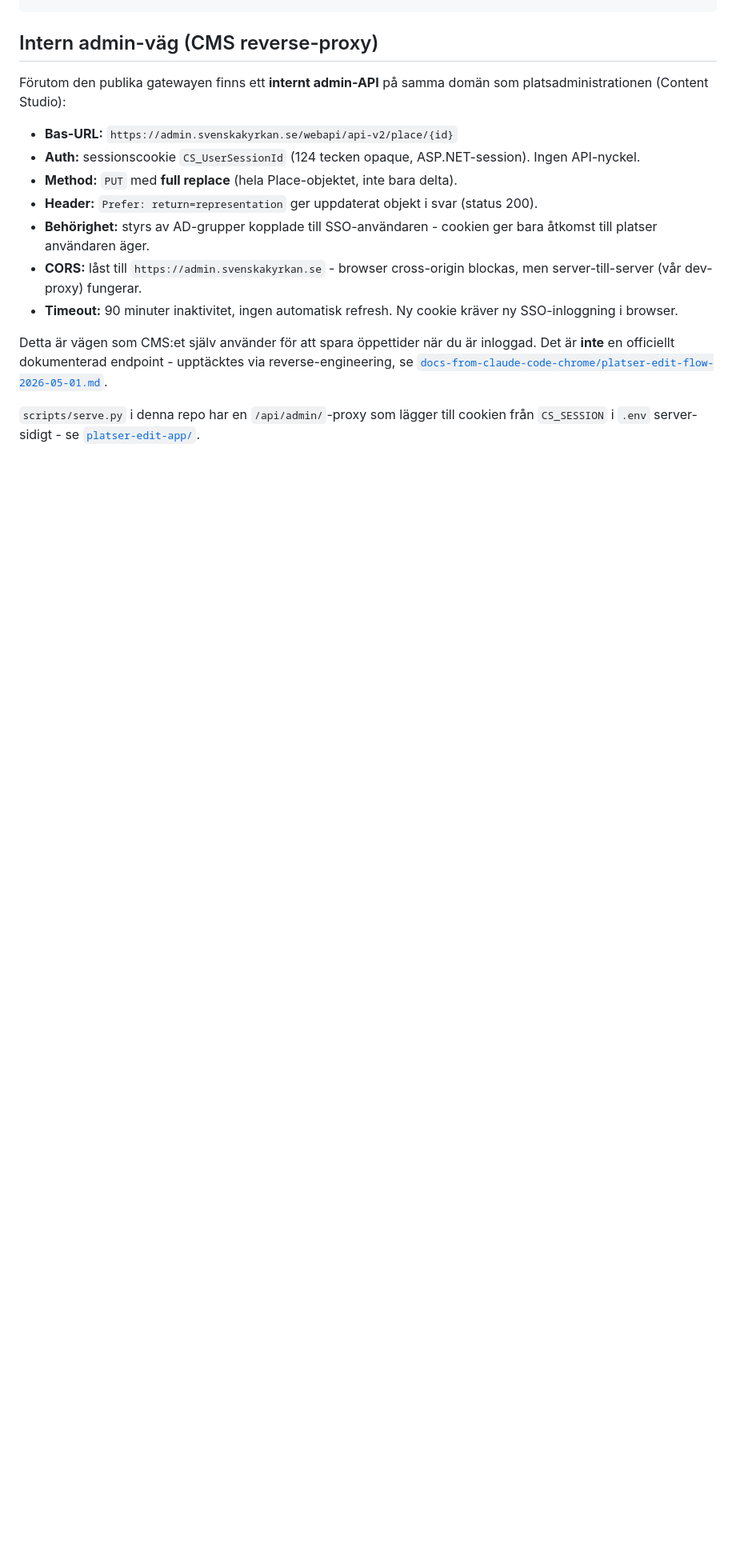
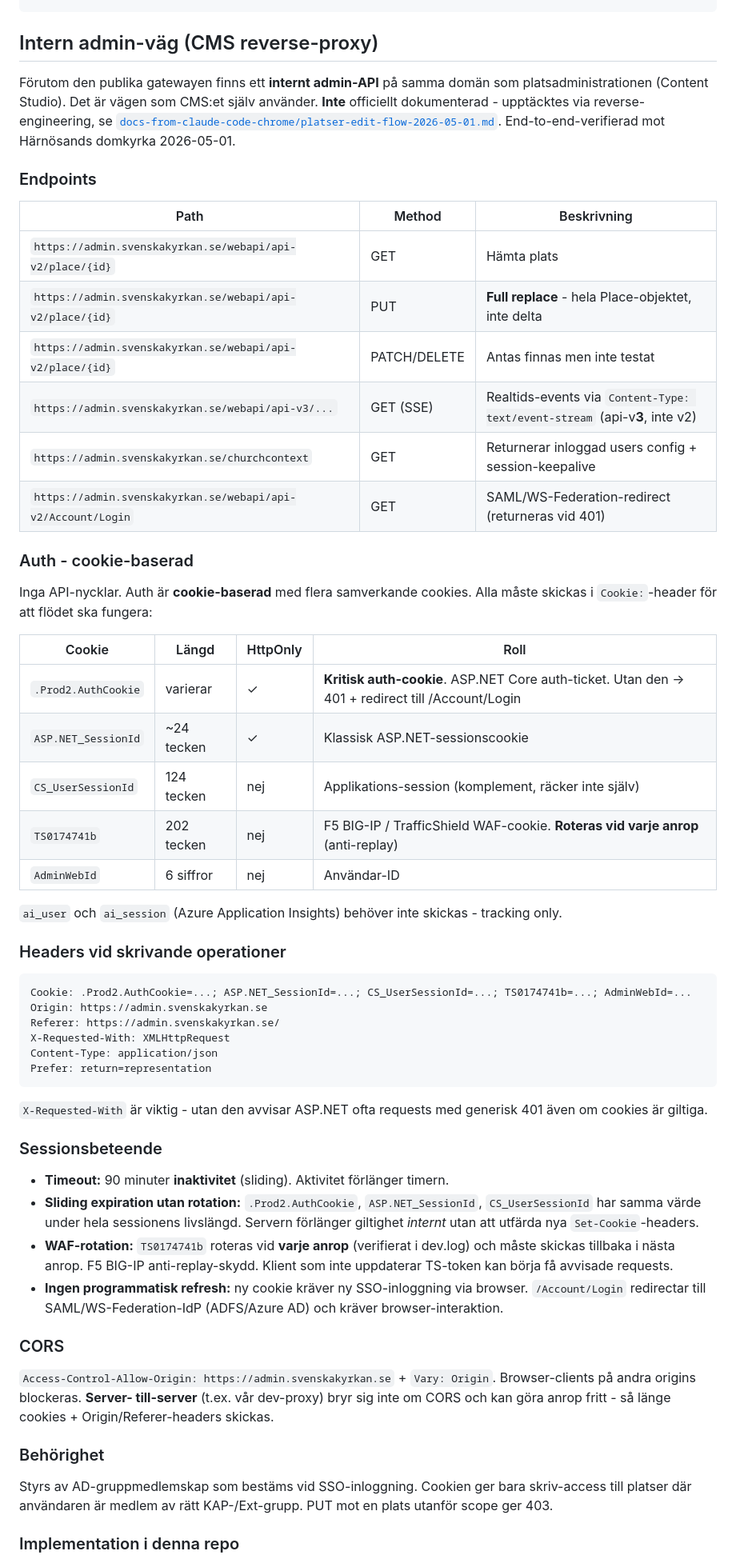
Before and after one commit to Armandur/svk-api-playground, a Markdown page: docs/modules/PLATSER.md, the part around one of its changes. Shown at 80% size. GitHub-like rendering; blank space fills up the shorter version.

Commit message:
Dokumentera CMS admin-flödet baserat på live-testfynd
PLATSER.md:s "Intern admin-väg"-sektion utbyggd från en kort
beskrivning till komplett referens med:
- Endpoints-tabell (api-v2 platser, api-v3 SSE, churchcontext, Login)
- Cookie-tabell med roller (HttpOnly-flagg, kritisk auth vs WAF vs
  applikation)
- Headers vid skrivande (X-Requested-With, Origin, Referer, Prefer)
- Sessionsbeteende: sliding 90-min utan rotation, WAF-rotation per
  anrop, ingen programmatisk refresh
- Hur denna repos serve.py-proxy implementerar det

Errata-sektionen i Chrome-rapporten utökad med post-implementation-
fynd: WAF-rotation per anrop, auth-cookies utan rotation,
X-Requested-With-krav, api-v3 för SSE, Referer-validering på rot-path.

Allt är empiriskt verifierat via dev.log-inspektion eller end-to-end-
tester mot Härnösands domkyrka 2026-05-01.

````diff
--- a/docs/modules/PLATSER.md
+++ b/docs/modules/PLATSER.md
@@ -245,28 +245,82 @@ curl -s -X DELETE "${BASE}/place/<id>?apikey=${APIKEY}&deletedby=rasmus"
 ## Intern admin-väg (CMS reverse-proxy)
 
 Förutom den publika gatewayen finns ett **internt admin-API** på samma
-domän som platsadministrationen (Content Studio):
+domän som platsadministrationen (Content Studio). Det är vägen som
+CMS:et själv använder. **Inte** officiellt dokumenterad - upptäcktes
+via reverse-engineering, se
+[`docs-from-claude-code-chrome/platser-edit-flow-2026-05-01.md`](../../docs-from-claude-code-chrome/platser-edit-flow-2026-05-01.md).
+End-to-end-verifierad mot Härnösands domkyrka 2026-05-01.
 
-- **Bas-URL:** `https://admin.svenskakyrkan.se/webapi/api-v2/place/{id}`
-- **Auth:** sessionscookie `CS_UserSessionId` (124 tecken opaque,
-  ASP.NET-session). Ingen API-nyckel.
-- **Method:** `PUT` med **full replace** (hela Place-objektet, inte
-  bara delta).
-- **Header:** `Prefer: return=representation` ger uppdaterat objekt i
-  svar (status 200).
-- **Behörighet:** styrs av AD-grupper kopplade till SSO-användaren -
-  cookien ger bara åtkomst till platser användaren äger.
-- **CORS:** låst till `https://admin.svenskakyrkan.se` - browser
-  cross-origin blockas, men server-till-server (vår dev-proxy)
-  fungerar.
-- **Timeout:** 90 minuter inaktivitet, ingen automatisk refresh.
-  Ny cookie kräver ny SSO-inloggning i browser.
+### Endpoints
 
-Detta är vägen som CMS:et själv använder för att spara öppettider när
-du är inloggad. Det är **inte** en officiellt dokumenterad endpoint -
-upptäcktes via reverse-engineering, se
-[`docs-from-claude-code-chrome/platser-edit-flow-2026-05-01.md`](../../docs-from-claude-code-chrome/platser-edit-flow-2026-05-01.md).
+| Path | Method | Beskrivning |
+|---|---|---|
+| `https://admin.svenskakyrkan.se/webapi/api-v2/place/{id}` | GET | Hämta plats |
+| `https://admin.svenskakyrkan.se/webapi/api-v2/place/{id}` | PUT | **Full replace** - hela Place-objektet, inte delta |
+| `https://admin.svenskakyrkan.se/webapi/api-v2/place/{id}` | PATCH/DELETE | Antas finnas men inte testat |
+| `https://admin.svenskakyrkan.se/webapi/api-v3/...` | GET (SSE) | Realtids-events via `Content-Type: text/event-stream` (api-v**3**, inte v2) |
+| `https://admin.svenskakyrkan.se/churchcontext` | GET | Returnerar inloggad users config + session-keepalive |
+| `https://admin.svenskakyrkan.se/webapi/api-v2/Account/Login` | GET | SAML/WS-Federation-redirect (returneras vid 401) |
 
-`scripts/serve.py` i denna repo har en `/api/admin/`-proxy som lägger
-till cookien från `CS_SESSION` i `.env` server-sidigt - se
-[`platser-edit-app/`](../../platser-edit-app/).
+### Auth - cookie-baserad
+
+Inga API-nycklar. Auth är **cookie-baserad** med flera samverkande
+cookies. Alla måste skickas i `Cookie:`-header för att flödet ska
+fungera:
+
+| Cookie | Längd | HttpOnly | Roll |
+|---|---|---|---|
+| `.Prod2.AuthCookie` | varierar | ✓ | **Kritisk auth-cookie**. ASP.NET Core auth-ticket. Utan den → 401 + redirect till /Account/Login |
+| `ASP.NET_SessionId` | ~24 tecken | ✓ | Klassisk ASP.NET-sessionscookie |
+| `CS_UserSessionId` | 124 tecken | nej | Applikations-session (komplement, räcker inte själv) |
+| `TS0174741b` | 202 tecken | nej | F5 BIG-IP / TrafficShield WAF-cookie. **Roteras vid varje anrop** (anti-replay) |
+| `AdminWebId` | 6 siffror | nej | Användar-ID |
+
+`ai_user` och `ai_session` (Azure Application Insights) behöver inte
+skickas - tracking only.
+
+### Headers vid skrivande operationer
+
+```
+Cookie: .Prod2.AuthCookie=...; ASP.NET_SessionId=...; CS_UserSessionId=...; TS0174741b=...; AdminWebId=...
+Origin: https://admin.svenskakyrkan.se
+Referer: https://admin.svenskakyrkan.se/
+X-Requested-With: XMLHttpRequest
+Content-Type: application/json
+Prefer: return=representation
+```
+
+`X-Requested-With` är viktig - utan den avvisar ASP.NET ofta requests
+med generisk 401 även om cookies är giltiga.
+
+### Sessionsbeteende
+
+- **Timeout:** 90 minuter **inaktivitet** (sliding). Aktivitet förlänger
+  timern.
+- **Sliding expiration utan rotation:** `.Prod2.AuthCookie`,
+  `ASP.NET_SessionId`, `CS_UserSessionId` har samma värde under hela
+  sessionens livslängd. Servern förlänger giltighet *internt* utan att
+  utfärda nya `Set-Cookie`-headers.
+- **WAF-rotation:** `TS0174741b` roteras vid **varje anrop** (verifierat
+  i dev.log) och måste skickas tillbaka i nästa anrop. F5 BIG-IP
+  anti-replay-skydd. Klient som inte uppdaterar TS-token kan börja
+  få avvisade requests.
+- **Ingen programmatisk refresh:** ny cookie kräver ny SSO-inloggning
+  via browser. `/Account/Login` redirectar till SAML/WS-Federation-IdP
+  (ADFS/Azure AD) och kräver browser-interaktion.
+
+### CORS
+
+`Access-Control-Allow-Origin: https://admin.svenskakyrkan.se` +
+`Vary: Origin`. Browser-clients på andra origins blockeras. **Server-
+till-server** (t.ex. vår dev-proxy) bryr sig inte om CORS och kan
+göra anrop fritt - så länge cookies + Origin/Referer-headers skickas.
+
+### Behörighet
+
+Styrs av AD-gruppmedlemskap som bestäms vid SSO-inloggning. Cookien
+ger bara skriv-access till platser där användaren är medlem av rätt
+KAP-/Ext-grupp. PUT mot en plats utanför scope ger 403.
+
+### Implementation i denna repo
+
````
Also changed, not shown: other parts of docs/modules/PLATSER.md (+17 -0 lines), docs-from-claude-code-chrome/platser-edit-flow-2026-05-01.md (+29 -0 lines).
